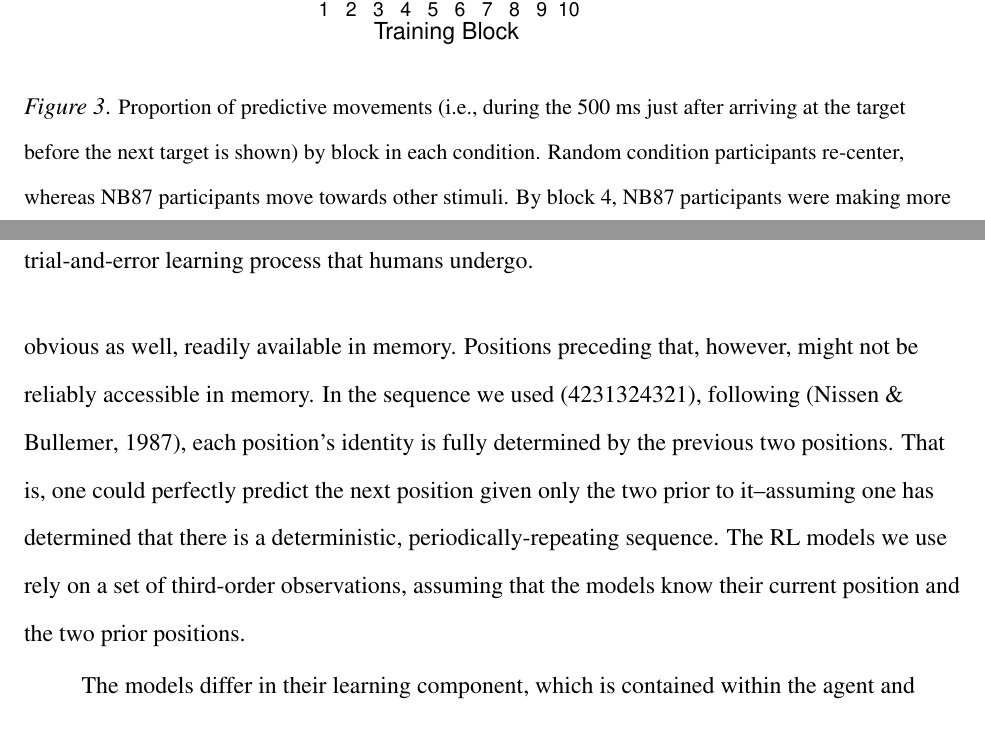
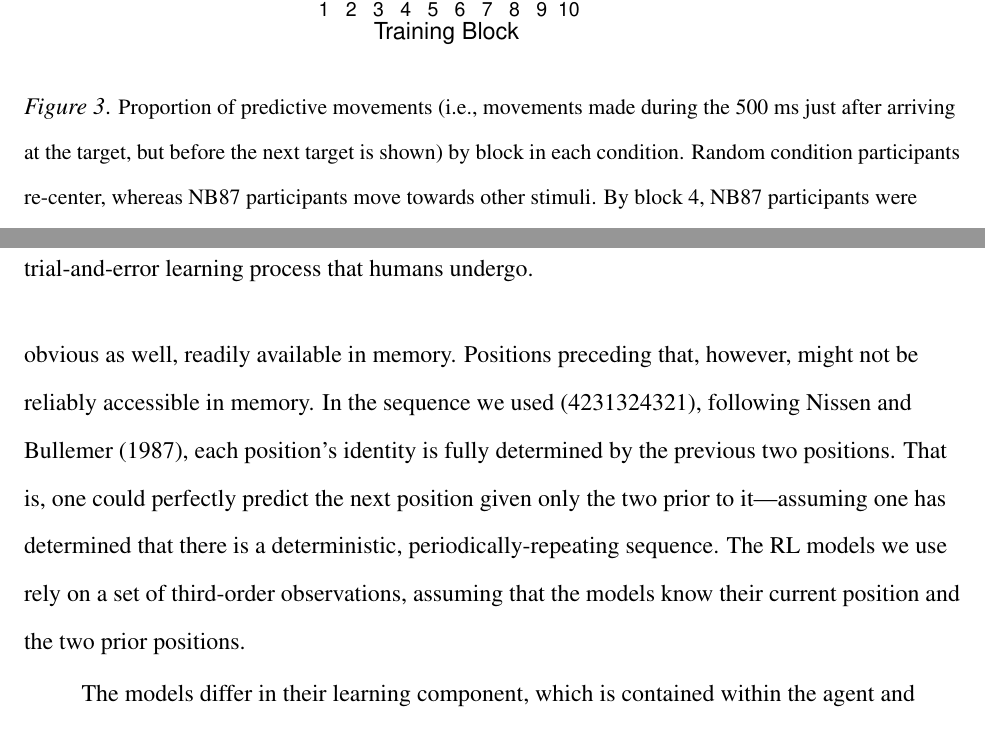
Before and after one commit to rdekleijn/RL-paper, a LaTeX paper (SRT_trajectoryRL_journal.tex): two parts of pages 11 and 22 of 30, joined at a grey line, cut so that both start at the same text. Compiled offline with pdfLaTeX.

Commit message:
Figure 4: explained predictive movements

```diff
--- a/SRT_trajectoryRL_journal.tex
+++ b/SRT_trajectoryRL_journal.tex
@@ -127,7 +127,7 @@ The accuracy data is shown in Figure~\ref{fig:fail-block}. Accuracy was high acr
 \begin{figure}[!h]
   \centering
   \includegraphics[width=0.6\textwidth]{figures/exp1_predictive_moves_vs_block}
-  \caption{\small{Proportion of predictive movements (i.e., during the 500 ms just after arriving at the target before the next target is shown) by block in each condition. Random condition participants re-center, whereas NB87 participants move towards other stimuli. By block 4, NB87 participants were making more than half of their movement predictively, and continued to move more predictively: up to 57\% by the end of the experiment.}}
+  \caption{\small{Proportion of predictive movements (i.e., movements made during the 500 ms just after arriving at the target, but before the next target is shown) by block in each condition. Random condition participants re-center, whereas NB87 participants move towards other stimuli. By block 4, NB87 participants were making more than half of their movement predictively, and continued to move more predictively: up to 57\% by the end of the experiment.}}
   \label{fig:predict}
 \end{figure}
 
@@ -320,7 +320,7 @@ To compare human sequence acquisition with existing reinforcement learning model
   \label{fig:rl-model}
 \end{figure}
 
-As in the human experiment, the data regarding the targets was only partially-visible to the agent. The task acted as a veil through which a certain state would be observable. To a human participant, the current position in the sequence would be obvious, as it was colored differently from the other stimuli. At a minimum, the immediately prior occupied position was probably obvious as well, readily available in memory. Positions preceding that, however, might not be reliably accessible in memory. In the sequence we used (4231324321), following \cite{Nissen:1987}, each position's identity is fully determined by the previous two positions. That is, one could perfectly predict the next position given only the two prior to it--assuming one has determined that there is a deterministic, periodically-repeating sequence. The RL models we use rely on a set of third-order observations, assuming that the models know their current position and the two prior positions.
+As in the human experiment, the data regarding the targets was only partially-visible to the agent. The task acted as a veil through which a certain state would be observable. To a human participant, the current position in the sequence would be obvious, as it was colored differently from the other stimuli. At a minimum, the immediately prior occupied position was probably obvious as well, readily available in memory. Positions preceding that, however, might not be reliably accessible in memory. In the sequence we used (4231324321), following \citeA{Nissen:1987}, each position's identity is fully determined by the previous two positions. That is, one could perfectly predict the next position given only the two prior to it---assuming one has determined that there is a deterministic, periodically-repeating sequence. The RL models we use rely on a set of third-order observations, assuming that the models know their current position and the two prior positions.
 
 The models differ in their learning component, which is contained within the agent and maintains a mapping between states and action-values. For each given input-state there are three action-values, corresponding to the number of movements that can be made by the agent. Upon receiving a reward, the agent updates the action-values using its learning algorithm. We tested three learning algorithms: SARSA \cite{Rummery94on-lineq-learning}, standard Q-learning, and Q($\lambda$)--Q-learning with eligibility traces \cite{Watkins:1989}. Q-learning is an off-policy algorithm, learning about the greedy policy, updating old action-values using the maximum of all action-values for the current state, while it stochastically selects actions, sometimes exploring. SARSA is on-policy: instead of the maximum, it also takes into account the action it has selected for the current state. The eligibility traces in Q($\lambda$) are temporary records of an event (e.g., an action or state) that help with temporal credit assignment by adding a trace to events that are eligible for learning updates. Theoretically, eligibility traces link RL temporal difference methods (like Q-learning and SARSA) to Monte Carlo methods.
 
```
